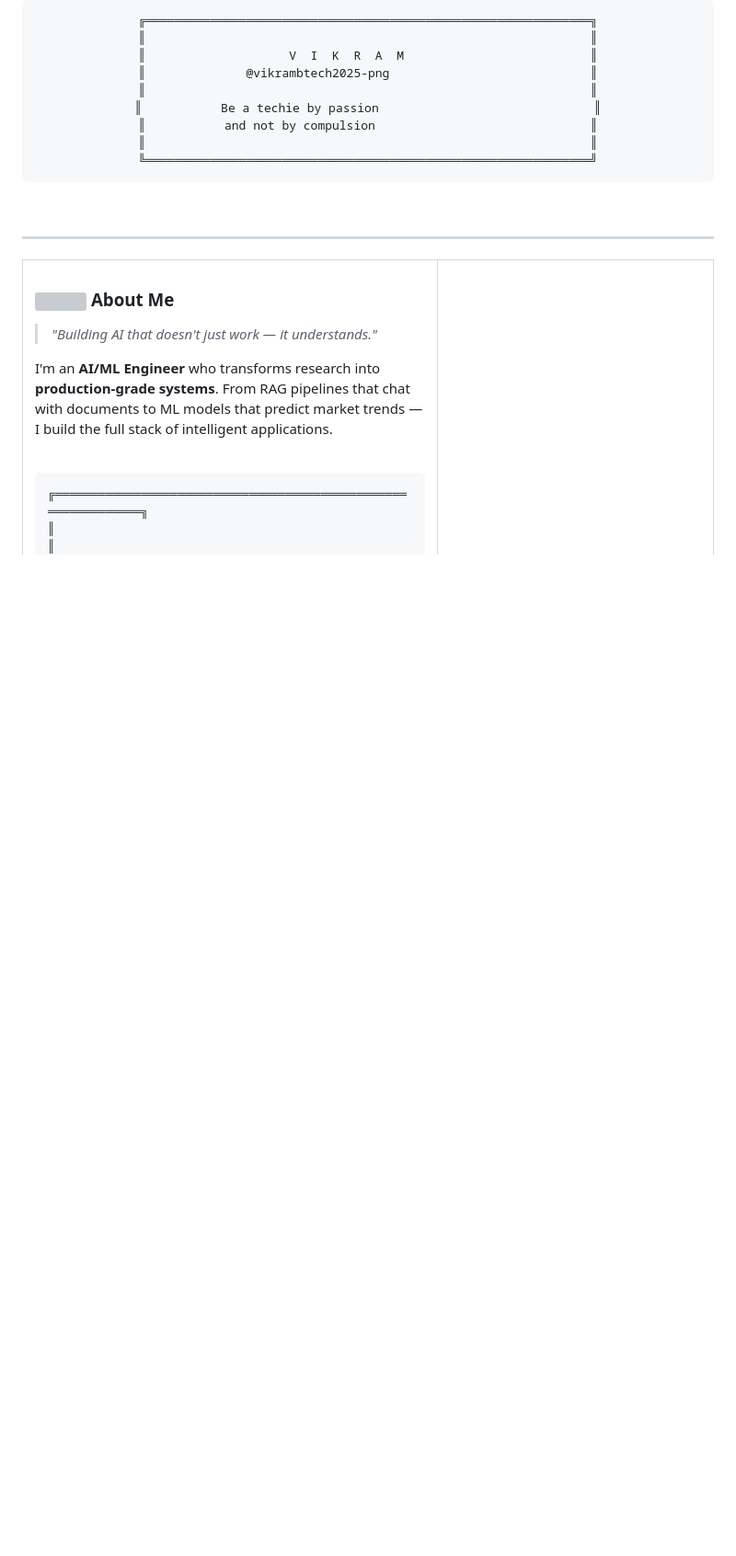
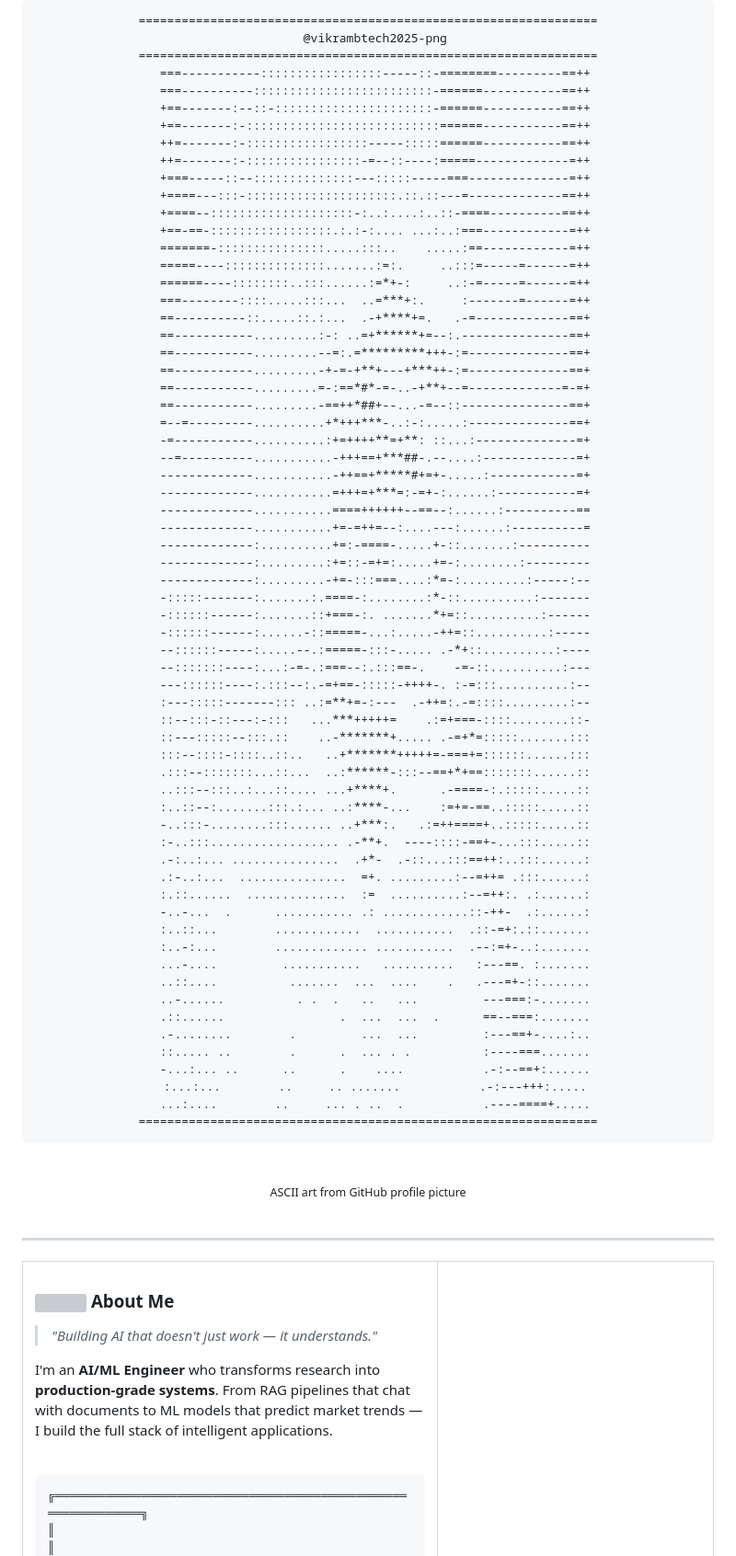
Before and after one commit to vikrambtech2025-png/vikrambtech2025-png, a Markdown page: README.md, the part around one of its changes. Shown at 92% size. Drawn GitHub-style; blank space fills up the shorter version; grey boxes are pictures that could not be loaded.

Commit message:
Replace name banner with actual ASCII avatar from profile picture

````diff
--- a/README.md
+++ b/README.md
@@ -43,17 +43,74 @@
 <div align="center">
 
 ```
-╔══════════════════════════════════════════════════════════════╗
-║                                                              ║
-║                    V  I  K  R  A  M                          ║
-║              @vikrambtech2025-png                            ║
-║                                                              ║
-║           Be a techie by passion                              ║
-║           and not by compulsion                              ║
-║                                                              ║
-╚══════════════════════════════════════════════════════════════╝
+================================================================
+  @vikrambtech2025-png
+================================================================
+  ===-----------:::::::::::::::::-----::-========---------==++
+  ===----------:::::::::::::::::::::::::-======-----------==++
+  +==-------:--::-::::::::::::::::::::::-======-----------==++
+  +==-------:-:::::::::::::::::::::::::::======-----------==++
+  ++=-------:-:::::::::::::::::-----:::::======-----------==++
+  ++=-------:-::::::::::::::::-=--::----:=====-------------=++
+  +===-----::--::::::::::::::---:::::-----===--------------=++
+  +====---:::-:::::::::::::::::::::.::.::---=-------------==++
+  +====--::::::::::::::::::::-:..:....:..::-====----------==++
+  +==-==-:::::::::::::::::.:.:-:.... ...:..:===------------=++
+  =======-:::::::::::::::.....:::..    .....:==------------=++
+  =====----::::::::::::::.......:=:.     ..:::=-----=------=++
+  ======----::::::::..:::......:=*+-:     ..:-=-----=------=++
+  ===--------::::.....:::...  ..=***+:.     :-------=------=++
+  ==----------::.....::.:...  .-+****+=.   .-=-------------==+
+  ==-----------.........:-: ..=+******+=--:.---------------==+
+  ==-----------.........--=:.=*********+++-:=--------------==+
+  ==-----------.........-+-=-+**+---+***++-:=--------------==+
+  ==-----------.........=-:==*#*-=-..-+**+--=-------------=-=+
+  ==-----------.........-==++*##+--...-=--::---------------==+
+  =--=---------..........+*+++***-..:-:.....:--------------==+
+  -=-----------..........:+=++++**=+**: ::...:--------------=+
+  --=----------...........-+++==+***##-.--....:-------------=+
+  -------------...........-++==+*****#+=+-.....:------------=+
+  -------------...........=+++=+***=:-=+-:......:-----------=+
+  -------------...........====++++++--==--:......:----------==
+  -------------...........+=-=++=--:....---:......:----------=
+  -------------:..........+=:-====-.....+-::.......:----------
+  -------------:.........:+=::-=+=:.....+=-:........:---------
+  -------------:.........-+=-:::===....:*=-:.........:-----:--
+  -:::::-------:.......:.====-:........:*-::..........:-------
+  -::::::------:.......::+===-:. .......*+=::..........:------
+  -::::::------:......-::=====-...:.....-++=::..........:-----
+  --::::::-----:.....--.:=====-:::-..... .-*+::..........:----
+  --:::::::----:...:-=-.:===--:.:::==-.    -=-::..........:---
+  ---::::::----:.:::--:.-=+==-:::::-++++-. :-=:::..........:--
+  :---:::::-------::: ..:=**+=-:---  .-++=:.-=::::.........:--
+  ::--:::-::---:-:::   ...***+++++=    .:=+===-::::........::-
+  ::---:::::--:::.::    ..-*******+..... .-=+*=:::::.......:::
+  :::--::::-::::..::..   ..+*******+++++=-===+=::::::......:::
+  .:::--:::::::...::...  ..:******-:::--==+*+==:::::::......::
+  ..:::--:::..:...::.... ...+****+.      .-====-:.:::::.....::
+  :..::--:.......:::.:... ..:****-...    :=+=-==..:::::.....::
+  -..:::-........:::...... ..+***:.   .:=++====+..:::::.....::
+  :-..:::.................. .-**+.  ----::::-==+-...:::.....::
+  .-:..:... ...............  .+*-  .-::...:::==++:..:::......:
+  .:-..:...  ...............  =+. .........:--=++= .:::......:
+  :.::......  ..............  :=  ..........:--=++:. .:......:
+  -..-...  .      ........... .: ............::-++-  .:......:
+  :..::...        ............  ...........  .::-=+:.::.......
+  :..-:...        ............. ...........  .--:=+-..:.......
+  ...-....         ...........   ..........   :---==. :.......
+  ..::....          .......  ...  ....    .   .---=+-::.......
+  ..-......          . .  .   ..   ...         ---===:-.......
+  .::......                .  ...  ...  .      ==--===:.......
+  .-........        .         ...  ...         :---==+-....:..
+  ::..... ..        .      .  ... . .          :----===.......
+  -...:... ..      ..      .    ....           .-:--==+:......
+  :...:...        ..     .. .......           .-:---+++:.....
+  ...:....        ..     ... . ..  .           .----====+.....
+================================================================
 ```
 
+<br>
+<sub>ASCII art from GitHub profile picture</sub>
 </div>
 
 <br>
````
Also changed, not shown: other parts of README.md (+1 -1 lines).
